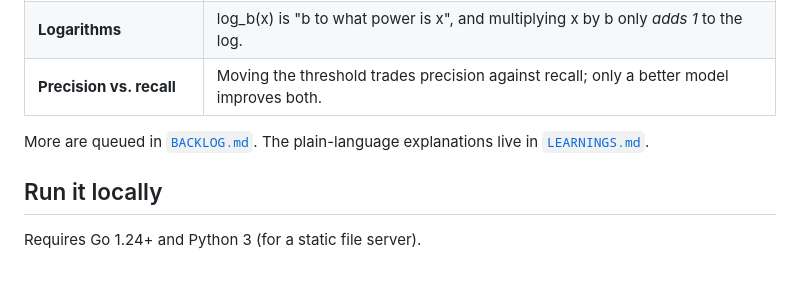
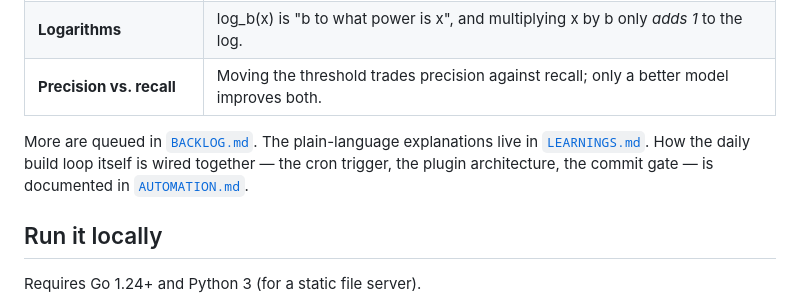
Before and after one commit to skundalkar/mathviz, a Markdown page: README.md, the part around the change. GitHub-like rendering; blank space fills up the shorter version.

```diff
--- a/README.md
+++ b/README.md
@@ -17,7 +17,9 @@ No server, no JavaScript framework, no database.
 | **Precision vs. recall** | Moving the threshold trades precision against recall; only a better model improves both. |
 
 More are queued in [`BACKLOG.md`](BACKLOG.md). The plain-language explanations
-live in [`LEARNINGS.md`](LEARNINGS.md).
+live in [`LEARNINGS.md`](LEARNINGS.md). How the daily build loop itself is
+wired together — the cron trigger, the plugin architecture, the commit
+gate — is documented in [`AUTOMATION.md`](AUTOMATION.md).
 
 ## Run it locally
 
```
Also changed, not shown: AUTOMATION.md (added, +144 -0 lines).
